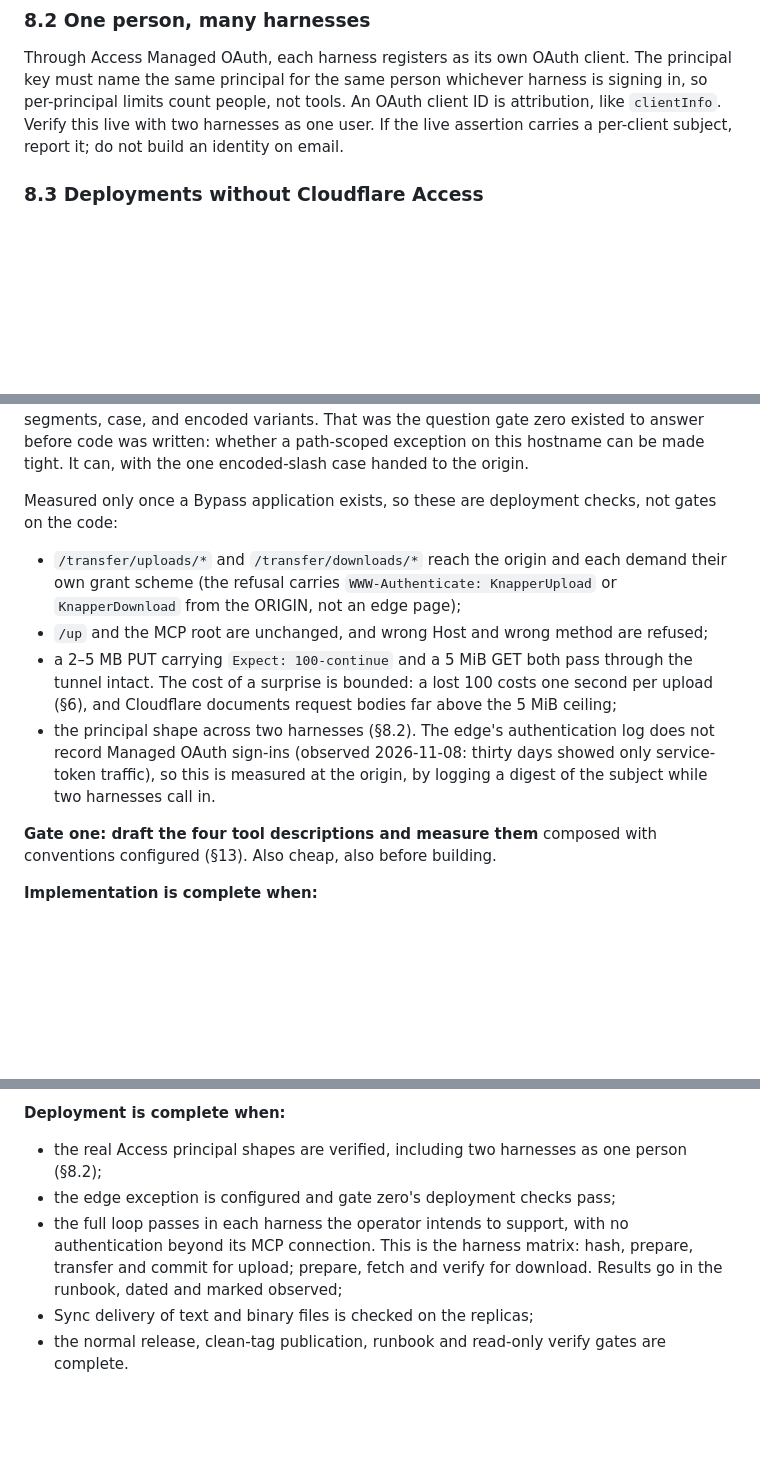
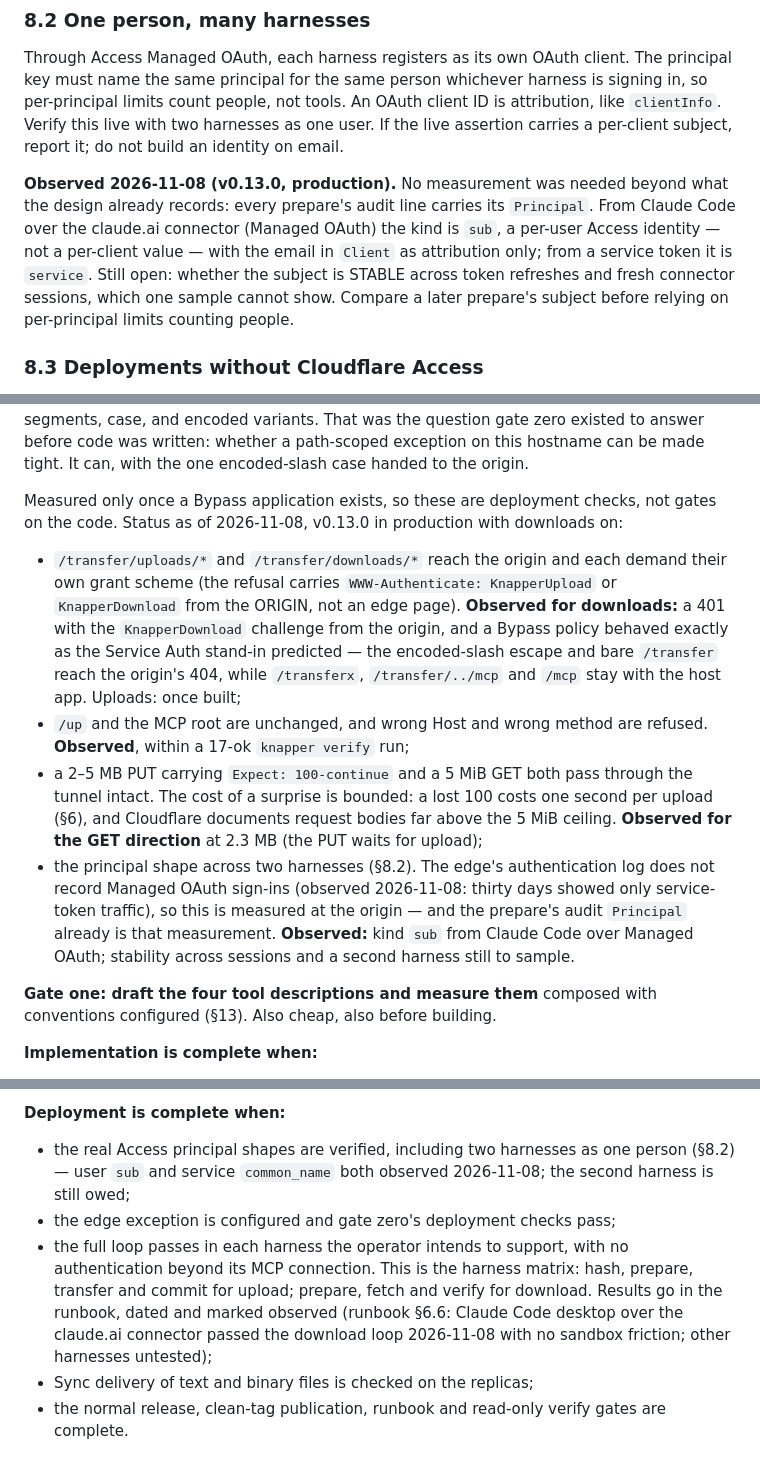
Before and after one commit to djdelaney/Knapper, a Markdown page: docs/proposals/transfer-grants.md, 3 parts joined by grey strips. Rendered like a GitHub page; blank space fills up the shorter version.

```diff
--- a/docs/proposals/transfer-grants.md
+++ b/docs/proposals/transfer-grants.md
@@ -578,6 +578,15 @@ tools. An OAuth client ID is attribution, like `clientInfo`. Verify this live
 with two harnesses as one user. If the live assertion carries a per-client
 subject, report it; do not build an identity on email.
 
+**Observed 2026-11-08 (v0.13.0, production).** No measurement was needed
+beyond what the design already records: every prepare's audit line carries
+its `Principal`. From Claude Code over the claude.ai connector (Managed OAuth)
+the kind is `sub`, a per-user Access identity — not a per-client value — with
+the email in `Client` as attribution only; from a service token it is
+`service`. Still open: whether the subject is STABLE across token refreshes
+and fresh connector sessions, which one sample cannot show. Compare a later
+prepare's subject before relying on per-principal limits counting people.
+
 ### 8.3 Deployments without Cloudflare Access
 
 Knapper and its agents on one machine, with `Access:Enabled: false` and
@@ -1065,22 +1077,30 @@ on this hostname can be made tight. It can, with the one encoded-slash case
 handed to the origin.
 
 Measured only once a Bypass application exists, so these are deployment
-checks, not gates on the code:
+checks, not gates on the code. Status as of 2026-11-08, v0.13.0 in
+production with downloads on:
 
 - `/transfer/uploads/*` and `/transfer/downloads/*` reach the origin and each demand their own
   grant scheme (the refusal carries `WWW-Authenticate: KnapperUpload` or
-  `KnapperDownload` from the ORIGIN, not an edge page);
+  `KnapperDownload` from the ORIGIN, not an edge page). **Observed for
+  downloads:** a 401 with the `KnapperDownload` challenge from the origin,
+  and a Bypass policy behaved exactly as the Service Auth stand-in predicted
+  — the encoded-slash escape and bare `/transfer` reach the origin's 404,
+  while `/transferx`, `/transfer/../mcp` and `/mcp` stay with the host app.
+  Uploads: once built;
 - `/up` and the MCP root are unchanged, and wrong Host and wrong method are
-  refused;
+  refused. **Observed**, within a 17-ok `knapper verify` run;
 - a 2–5 MB PUT carrying `Expect: 100-continue` and a 5 MiB GET both pass
   through the tunnel intact. The cost of a surprise is bounded: a lost 100
   costs one second per upload (§6), and Cloudflare documents request bodies
-  far above the 5 MiB ceiling;
+  far above the 5 MiB ceiling. **Observed for the GET direction** at 2.3 MB
+  (the PUT waits for upload);
 - the principal shape across two harnesses (§8.2). The edge's
   authentication log does not record Managed OAuth sign-ins (observed
   2026-11-08: thirty days showed only service-token traffic), so this is
-  measured at the origin, by logging a digest of the subject while two
-  harnesses call in.
+  measured at the origin — and the prepare's audit `Principal` already is
+  that measurement. **Observed:** kind `sub` from Claude Code over Managed
+  OAuth; stability across sessions and a second harness still to sample.
 
 **Gate one: draft the four tool descriptions and measure them** composed
 with conventions configured (§13). Also cheap, also before building.
@@ -1157,12 +1177,16 @@ read-only.
 **Deployment is complete when:**
 
 - the real Access principal shapes are verified, including two harnesses as
-  one person (§8.2);
+  one person (§8.2) — user `sub` and service `common_name` both observed
+  2026-11-08; the second harness is still owed;
 - the edge exception is configured and gate zero's deployment checks pass;
 - the full loop passes in each harness the operator intends to support,
   with no authentication beyond its MCP connection. This is the harness
   matrix: hash, prepare, transfer and commit for upload; prepare, fetch and
-  verify for download. Results go in the runbook, dated and marked observed;
+  verify for download. Results go in the runbook, dated and marked observed
+  (runbook §6.6: Claude Code desktop over the claude.ai connector passed the
+  download loop 2026-11-08 with no sandbox friction; other harnesses
+  untested);
 - Sync delivery of text and binary files is checked on the replicas;
 - the normal release, clean-tag publication, runbook and read-only verify
   gates are complete.
```
Also changed, not shown: other parts of docs/proposals/transfer-grants.md (+4 -1 lines), ops/ct106-runbook.md (+70 -0 lines).
